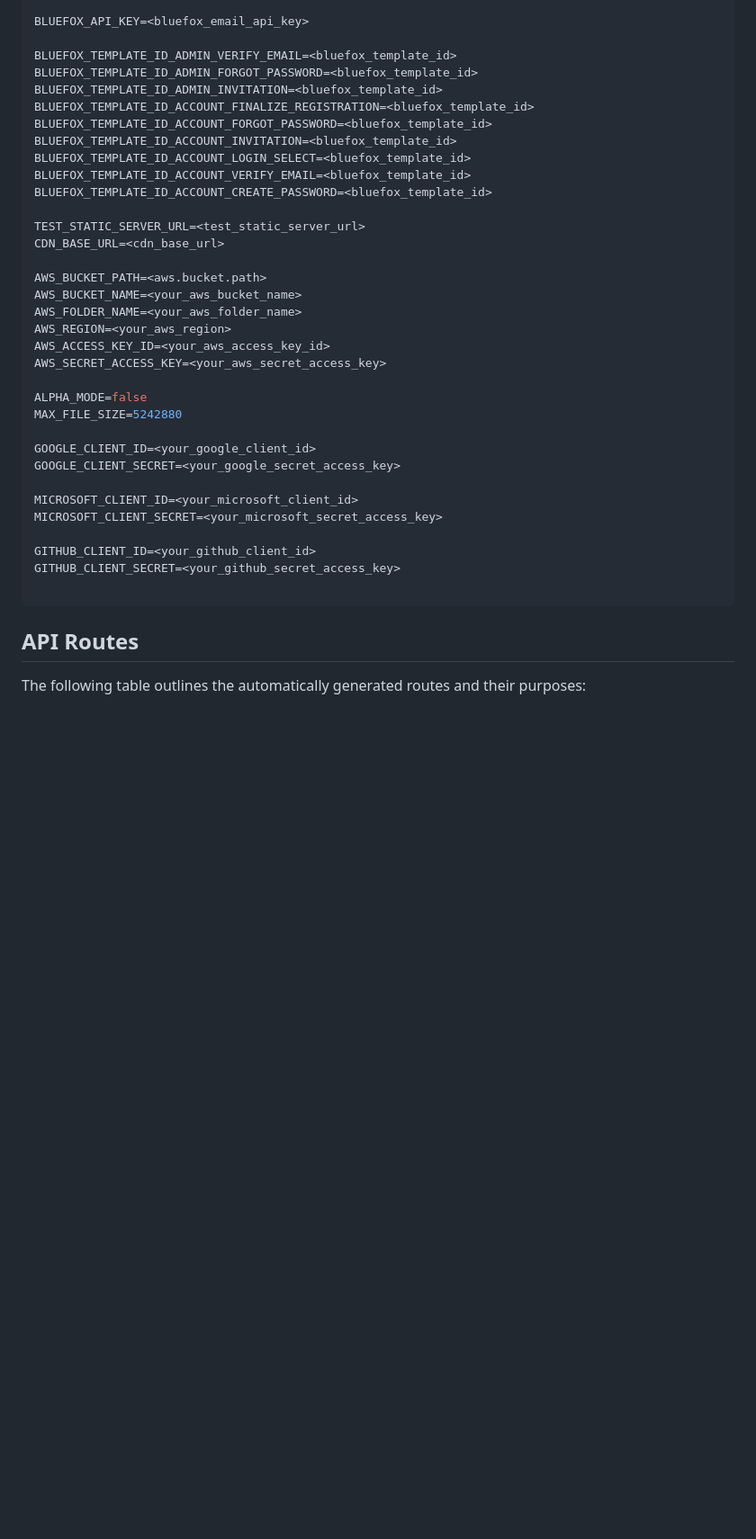
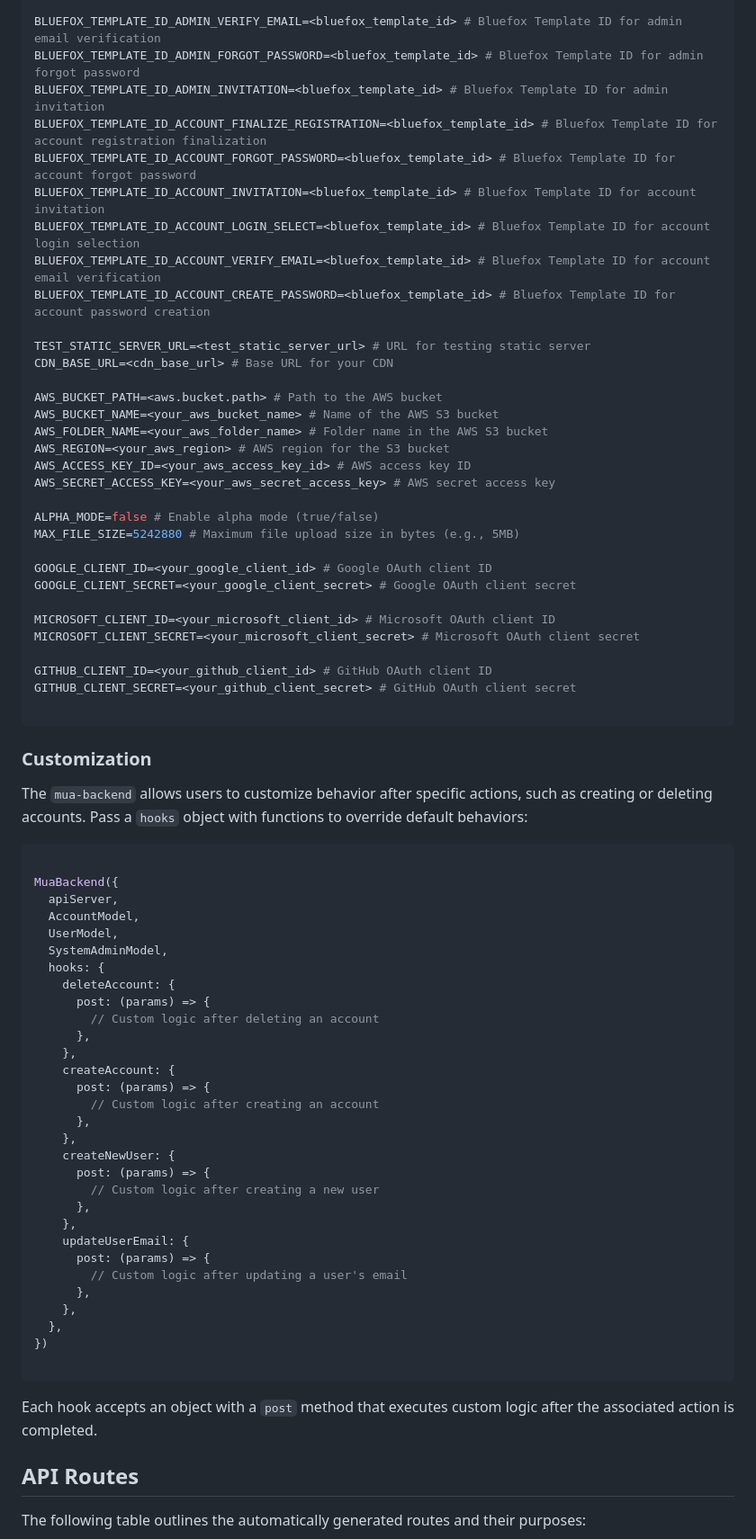
Before and after one commit to gyulanemeth/mua-backend, a Markdown page: README.md, the part around the change printed below. Shown: that part at 90% size. GitHub-like rendering; blank space fills up the shorter version.

````diff
--- a/README.md
+++ b/README.md
@@ -60,39 +108,76 @@ BLUEFOX_TRANSACTIONAL_EMAIL_API_URL=<emailfox_transactional_url>
 
-BLUEFOX_API_KEY=<bluefox_email_api_key>
+BLUEFOX_TEMPLATE_ID_ADMIN_VERIFY_EMAIL=<bluefox_template_id> # Bluefox Template ID for admin email verification
+BLUEFOX_TEMPLATE_ID_ADMIN_FORGOT_PASSWORD=<bluefox_template_id> # Bluefox Template ID for admin forgot password
+BLUEFOX_TEMPLATE_ID_ADMIN_INVITATION=<bluefox_template_id> # Bluefox Template ID for admin invitation
+BLUEFOX_TEMPLATE_ID_ACCOUNT_FINALIZE_REGISTRATION=<bluefox_template_id> # Bluefox Template ID for account registration finalization
+BLUEFOX_TEMPLATE_ID_ACCOUNT_FORGOT_PASSWORD=<bluefox_template_id> # Bluefox Template ID for account forgot password
+BLUEFOX_TEMPLATE_ID_ACCOUNT_INVITATION=<bluefox_template_id> # Bluefox Template ID for account invitation
+BLUEFOX_TEMPLATE_ID_ACCOUNT_LOGIN_SELECT=<bluefox_template_id> # Bluefox Template ID for account login selection
+BLUEFOX_TEMPLATE_ID_ACCOUNT_VERIFY_EMAIL=<bluefox_template_id> # Bluefox Template ID for account email verification
+BLUEFOX_TEMPLATE_ID_ACCOUNT_CREATE_PASSWORD=<bluefox_template_id> # Bluefox Template ID for account password creation
 
-BLUEFOX_TEMPLATE_ID_ADMIN_VERIFY_EMAIL=<bluefox_template_id>
-BLUEFOX_TEMPLATE_ID_ADMIN_FORGOT_PASSWORD=<bluefox_template_id>
-BLUEFOX_TEMPLATE_ID_ADMIN_INVITATION=<bluefox_template_id>
-BLUEFOX_TEMPLATE_ID_ACCOUNT_FINALIZE_REGISTRATION=<bluefox_template_id>
-BLUEFOX_TEMPLATE_ID_ACCOUNT_FORGOT_PASSWORD=<bluefox_template_id>
-BLUEFOX_TEMPLATE_ID_ACCOUNT_INVITATION=<bluefox_template_id>
-BLUEFOX_TEMPLATE_ID_ACCOUNT_LOGIN_SELECT=<bluefox_template_id>
-BLUEFOX_TEMPLATE_ID_ACCOUNT_VERIFY_EMAIL=<bluefox_template_id>
-BLUEFOX_TEMPLATE_ID_ACCOUNT_CREATE_PASSWORD=<bluefox_template_id>
+TEST_STATIC_SERVER_URL=<test_static_server_url> # URL for testing static server
+CDN_BASE_URL=<cdn_base_url> # Base URL for your CDN
 
-TEST_STATIC_SERVER_URL=<test_static_server_url>
-CDN_BASE_URL=<cdn_base_url>
+AWS_BUCKET_PATH=<aws.bucket.path> # Path to the AWS bucket
+AWS_BUCKET_NAME=<your_aws_bucket_name> # Name of the AWS S3 bucket
+AWS_FOLDER_NAME=<your_aws_folder_name> # Folder name in the AWS S3 bucket
+AWS_REGION=<your_aws_region> # AWS region for the S3 bucket
+AWS_ACCESS_KEY_ID=<your_aws_access_key_id> # AWS access key ID
+AWS_SECRET_ACCESS_KEY=<your_aws_secret_access_key> # AWS secret access key
 
-AWS_BUCKET_PATH=<aws.bucket.path>
-AWS_BUCKET_NAME=<your_aws_bucket_name>
-AWS_FOLDER_NAME=<your_aws_folder_name>
-AWS_REGION=<your_aws_region>
-AWS_ACCESS_KEY_ID=<your_aws_access_key_id>
-AWS_SECRET_ACCESS_KEY=<your_aws_secret_access_key>
+ALPHA_MODE=false # Enable alpha mode (true/false)
+MAX_FILE_SIZE=5242880 # Maximum file upload size in bytes (e.g., 5MB)
 
-ALPHA_MODE=false
-MAX_FILE_SIZE=5242880
+GOOGLE_CLIENT_ID=<your_google_client_id> # Google OAuth client ID
+GOOGLE_CLIENT_SECRET=<your_google_client_secret> # Google OAuth client secret
 
-GOOGLE_CLIENT_ID=<your_google_client_id>
-GOOGLE_CLIENT_SECRET=<your_google_secret_access_key>
+MICROSOFT_CLIENT_ID=<your_microsoft_client_id> # Microsoft OAuth client ID
+MICROSOFT_CLIENT_SECRET=<your_microsoft_client_secret> # Microsoft OAuth client secret
 
-MICROSOFT_CLIENT_ID=<your_microsoft_client_id>
-MICROSOFT_CLIENT_SECRET=<your_microsoft_secret_access_key>
-
-GITHUB_CLIENT_ID=<your_github_client_id>
-GITHUB_CLIENT_SECRET=<your_github_secret_access_key>
+GITHUB_CLIENT_ID=<your_github_client_id> # GitHub OAuth client ID
+GITHUB_CLIENT_SECRET=<your_github_client_secret> # GitHub OAuth client secret
 
 ```
+
+### Customization
+
+The `mua-backend` allows users to customize behavior after specific actions, such as creating or deleting accounts. Pass a `hooks` object with functions to override default behaviors:
+
+```javascript
+
+MuaBackend({
+  apiServer,
+  AccountModel,
+  UserModel,
+  SystemAdminModel,
+  hooks: {
+    deleteAccount: {
+      post: (params) => {
+        // Custom logic after deleting an account
+      },
+    },
+    createAccount: {
+      post: (params) => {
+        // Custom logic after creating an account
+      },
+    },
+    createNewUser: {
+      post: (params) => {
+        // Custom logic after creating a new user
+      },
+    },
+    updateUserEmail: {
+      post: (params) => {
+        // Custom logic after updating a user's email
+      },
+    },
+  },
+})
+
+```
+
+Each hook accepts an object with a `post` method that executes custom logic after the associated action is completed.
 
 ## API Routes
 
````
Also changed, not shown: other parts of README.md (+54 -6 lines).
